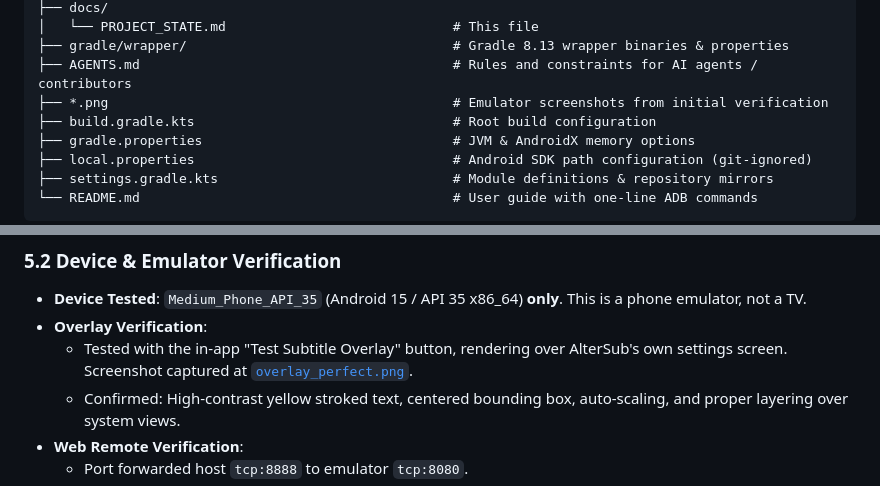
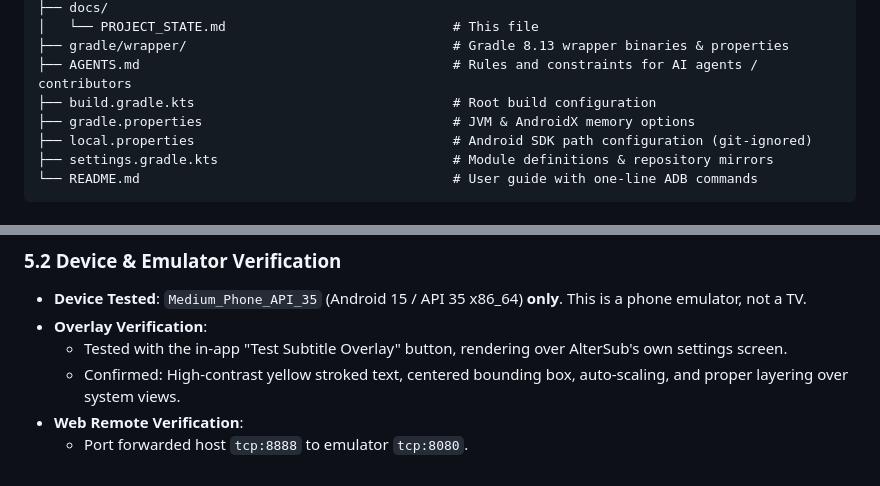
Before and after one commit to deepak-sanaka/AlterSub, a Markdown page: docs/PROJECT_STATE.md, 2 parts joined by grey strips. GitHub-like rendering.

Commit message:
Remove debug screenshots from repo root
They were early emulator captures not used by the app, build, or docs
beyond a single verification link, which now describes the test in text.

```diff
--- a/docs/PROJECT_STATE.md
+++ b/docs/PROJECT_STATE.md
@@ -74,7 +74,6 @@ AlterSub/
 │   └── PROJECT_STATE.md                             # This file
 ├── gradle/wrapper/                                  # Gradle 8.13 wrapper binaries & properties
 ├── AGENTS.md                                        # Rules and constraints for AI agents / contributors
-├── *.png                                            # Emulator screenshots from initial verification
 ├── build.gradle.kts                                 # Root build configuration
 ├── gradle.properties                                # JVM & AndroidX memory options
 ├── local.properties                                 # Android SDK path configuration (git-ignored)
@@ -202,7 +201,7 @@ Searches all sources concurrently using Kotlin coroutines `async { ... }`.
 ### 5.2 Device & Emulator Verification
 * **Device Tested**: `Medium_Phone_API_35` (Android 15 / API 35 x86_64) **only**. This is a phone emulator, not a TV.
 * **Overlay Verification**:
-  * Tested with the in-app "Test Subtitle Overlay" button, rendering over AlterSub's own settings screen. Screenshot captured at [`overlay_perfect.png`](file:///c:/Users/deepa/AlterSub/overlay_perfect.png).
+  * Tested with the in-app "Test Subtitle Overlay" button, rendering over AlterSub's own settings screen.
   * Confirmed: High-contrast yellow stroked text, centered bounding box, auto-scaling, and proper layering over system views.
 * **Web Remote Verification**:
   * Port forwarded host `tcp:8888` to emulator `tcp:8080`.
```
